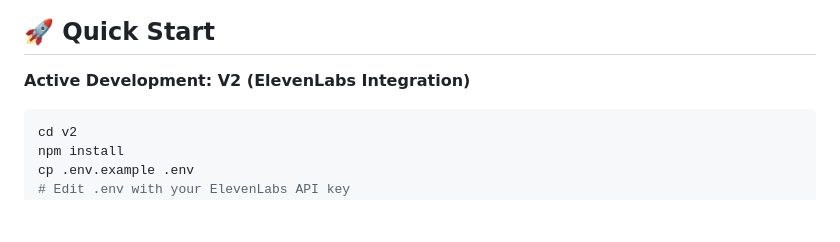
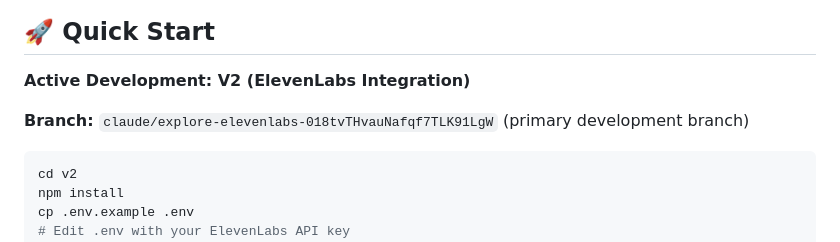
Before and after one commit to impofailafko-boop/impofai, a Markdown page: README.md, the part around the change. Rendered like a GitHub page; blank space fills up the shorter version.

Commit message:
Update README: Note primary development branch

````diff
--- a/README.md
+++ b/README.md
@@ -11,6 +11,8 @@
 ## 🚀 Quick Start
 
 **Active Development: V2 (ElevenLabs Integration)**
+
+**Branch:** `claude/explore-elevenlabs-018tvTHvauNafqf7TLK91LgW` (primary development branch)
 
 ```bash
 cd v2
````
